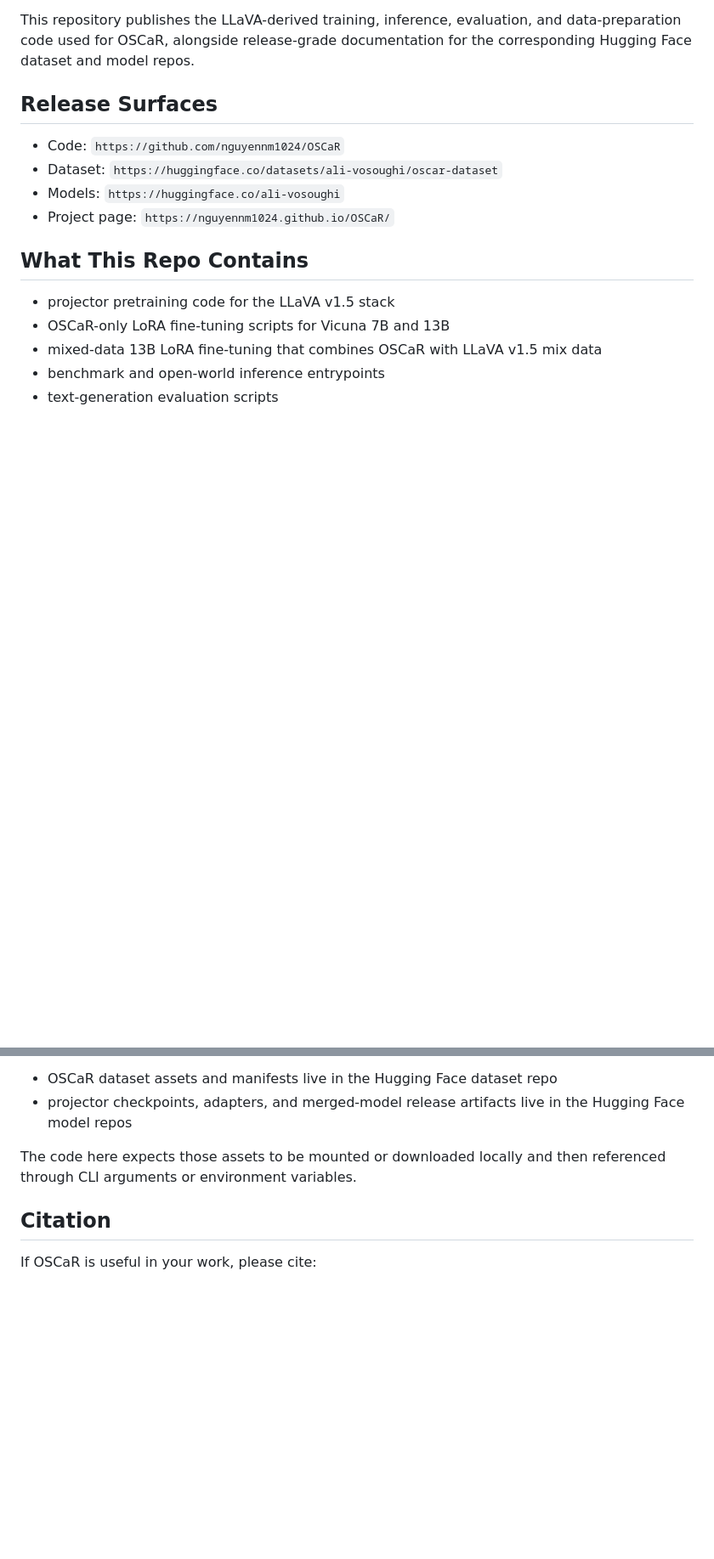
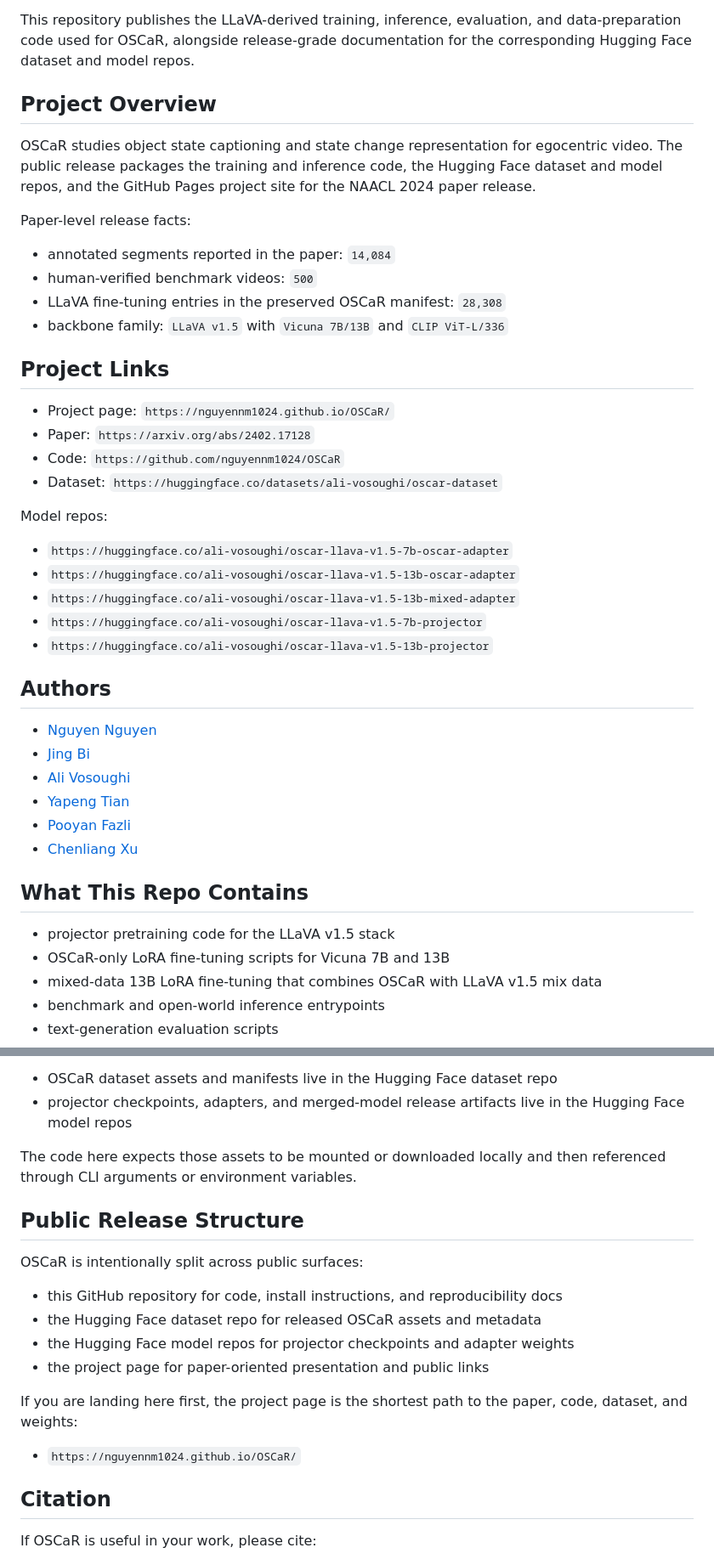
Before and after one commit to nguyennm1024/OSCaR, a Markdown page: README.md, 2 parts joined by grey strips. Shown at 85% size. Rendered like a GitHub page; blank space fills up the shorter version.

Commit message:
Expand README project links and author pages

```diff
--- a/README.md
+++ b/README.md
@@ -7,12 +7,43 @@ This repository publishes the LLaVA-derived training, inference, evaluation,
 and data-preparation code used for OSCaR, alongside release-grade
 documentation for the corresponding Hugging Face dataset and model repos.
 
-## Release Surfaces
+## Project Overview
 
+OSCaR studies object state captioning and state change representation for
+egocentric video. The public release packages the training and inference code,
+the Hugging Face dataset and model repos, and the GitHub Pages project site for
+the NAACL 2024 paper release.
+
+Paper-level release facts:
+
+- annotated segments reported in the paper: `14,084`
+- human-verified benchmark videos: `500`
+- LLaVA fine-tuning entries in the preserved OSCaR manifest: `28,308`
+- backbone family: `LLaVA v1.5` with `Vicuna 7B/13B` and `CLIP ViT-L/336`
+
+## Project Links
+
+- Project page: `https://nguyennm1024.github.io/OSCaR/`
+- Paper: `https://arxiv.org/abs/2402.17128`
 - Code: `https://github.com/nguyennm1024/OSCaR`
 - Dataset: `https://huggingface.co/datasets/ali-vosoughi/oscar-dataset`
-- Models: `https://huggingface.co/ali-vosoughi`
-- Project page: `https://nguyennm1024.github.io/OSCaR/`
+
+Model repos:
+
+- `https://huggingface.co/ali-vosoughi/oscar-llava-v1.5-7b-oscar-adapter`
+- `https://huggingface.co/ali-vosoughi/oscar-llava-v1.5-13b-oscar-adapter`
+- `https://huggingface.co/ali-vosoughi/oscar-llava-v1.5-13b-mixed-adapter`
+- `https://huggingface.co/ali-vosoughi/oscar-llava-v1.5-7b-projector`
+- `https://huggingface.co/ali-vosoughi/oscar-llava-v1.5-13b-projector`
+
+## Authors
+
+- [Nguyen Nguyen](https://nguyennm1024.github.io/)
+- [Jing Bi](https://jing.vision/)
+- [Ali Vosoughi](https://alivosoughi.com/)
+- [Yapeng Tian](http://www.yapengtian.com/)
+- [Pooyan Fazli](http://pooyanfazli.com/)
+- [Chenliang Xu](http://www.cs.rochester.edu/~cxu22/)
 
 ## What This Repo Contains
 
@@ -79,6 +110,20 @@ This repository is intentionally code-first. Large assets are kept out of GitHub
 The code here expects those assets to be mounted or downloaded locally and then
 referenced through CLI arguments or environment variables.
 
+## Public Release Structure
+
+OSCaR is intentionally split across public surfaces:
+
+- this GitHub repository for code, install instructions, and reproducibility docs
+- the Hugging Face dataset repo for released OSCaR assets and metadata
+- the Hugging Face model repos for projector checkpoints and adapter weights
+- the project page for paper-oriented presentation and public links
+
+If you are landing here first, the project page is the shortest path to the
+paper, code, dataset, and weights:
+
+- `https://nguyennm1024.github.io/OSCaR/`
+
 ## Citation
 
 If OSCaR is useful in your work, please cite:
```
Also changed, not shown: other parts of README.md (+0 -9 lines).
